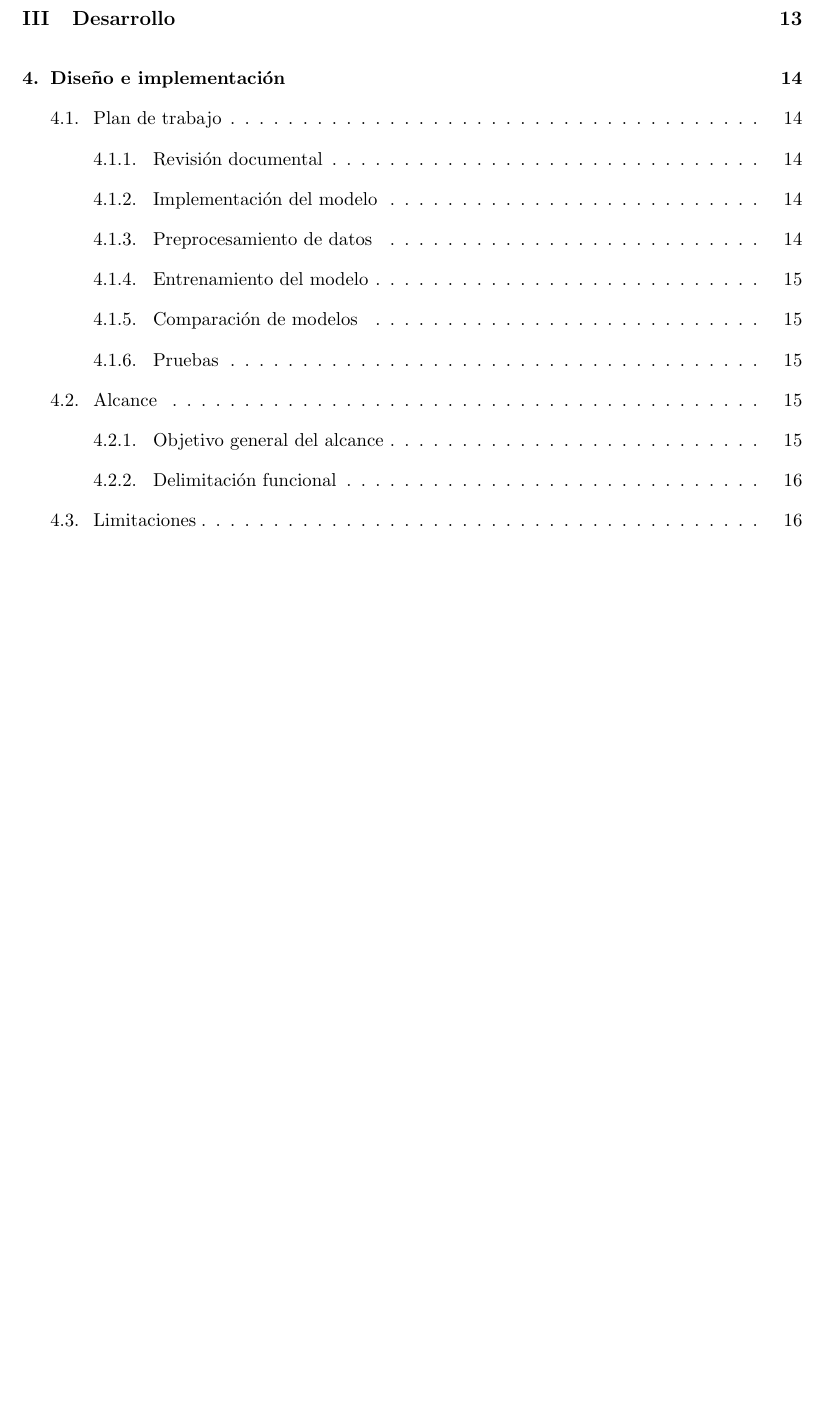
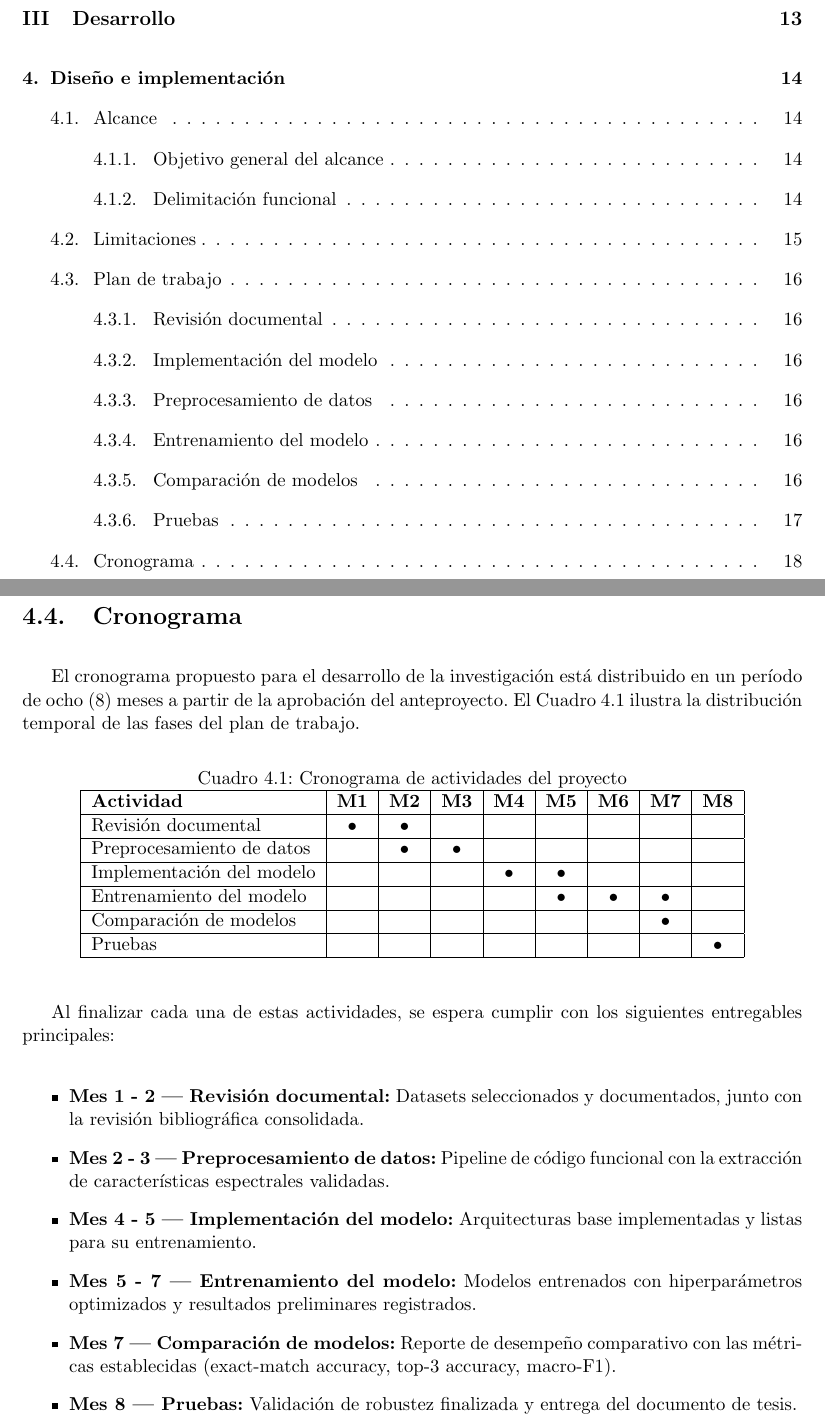
Before and after one commit to LordGuafa/metodolog-a-investigaci-n, a LaTeX book (main.tex, which reads src/7. Plan de trabajo.tex): part of page 2 of 21 before the commit and two parts of pages 2 and 20 of 22 after it, the two joined at a grey line, cut so that both start at the same text, the shorter picture padded with empty space. Compiled offline with LaTeX, dvips and Ghostscript.

Commit message:
Cronograma

```diff
--- a/src/7. Plan de trabajo.tex
+++ b/src/7. Plan de trabajo.tex
@@ -24,3 +24,43 @@ Una vez entrenados los modelos, s.e realizará una comparación exhaustiva de su
 \subsection{Pruebas}
 
 Finalmente, se evaluará la robustez del mejor modelo frente a variaciones de afinación, técnicas de ejecución y presencia de ruido de fondo, comparando los resultados obtenidos con una revisión manual bajo los criterios de teoría musical. Se documentarán los resultados obtenidos y se discutirán las limitaciones del sistema propuesto, así como posibles mejoras y aplicaciones futuras en el ámbito de la transcripción musical automática y el análisis de audio.
+
+\newpage
+
+\section{Cronograma}
+
+El cronograma propuesto para el desarrollo de la investigación está distribuido en un período de ocho (8) meses a partir de la aprobación del anteproyecto. El Cuadro \ref{tab:cronograma} ilustra la distribución temporal de las fases del plan de trabajo.
+
+\begin{table}[H]
+\centering
+\caption{Cronograma de actividades del proyecto}
+\label{tab:cronograma}
+\begin{tabular}{|l|c|c|c|c|c|c|c|c|}
+\hline
+\textbf{Actividad} & \textbf{M1} & \textbf{M2} & \textbf{M3} & \textbf{M4} & \textbf{M5} & \textbf{M6} & \textbf{M7} & \textbf{M8} \\
+\hline
+Revisión documental & $\bullet$ & $\bullet$ & & & & & & \\
+\hline
+Preprocesamiento de datos & & $\bullet$ & $\bullet$ & & & & & \\
+\hline
+Implementación del modelo & & & & $\bullet$ & $\bullet$ & & & \\
+\hline
+Entrenamiento del modelo & & & & & $\bullet$ & $\bullet$ & $\bullet$ & \\
+\hline
+Comparación de modelos & & & & & & & $\bullet$ & \\
+\hline
+Pruebas & & & & & & & & $\bullet$ \\
+\hline
+\end{tabular}
+\end{table}
+
+Al finalizar cada una de estas actividades, se espera cumplir con los siguientes entregables principales:
+
+\begin{itemize}
+\item \textbf{Mes 1 - 2 | Revisión documental:} Datasets seleccionados y documentados, junto con la revisión bibliográfica consolidada.
+\item \textbf{Mes 2 - 3 | Preprocesamiento de datos:} Pipeline de código funcional con la extracción de características espectrales validadas.
+\item \textbf{Mes 4 - 5 | Implementación del modelo:} Arquitecturas base implementadas y listas para su entrenamiento.
+\item \textbf{Mes 5 - 7 | Entrenamiento del modelo:} Modelos entrenados con hiperparámetros optimizados y resultados preliminares registrados.
+\item \textbf{Mes 7 | Comparación de modelos:} Reporte de desempeño comparativo con las métricas establecidas (exact-match accuracy, top-3 accuracy, macro-F1).
+\item \textbf{Mes 8 | Pruebas:} Validación de robustez finalizada y entrega del documento de tesis.
+\end{itemize}
```
Also changed, not shown: main.tex (+1 -1 lines).
